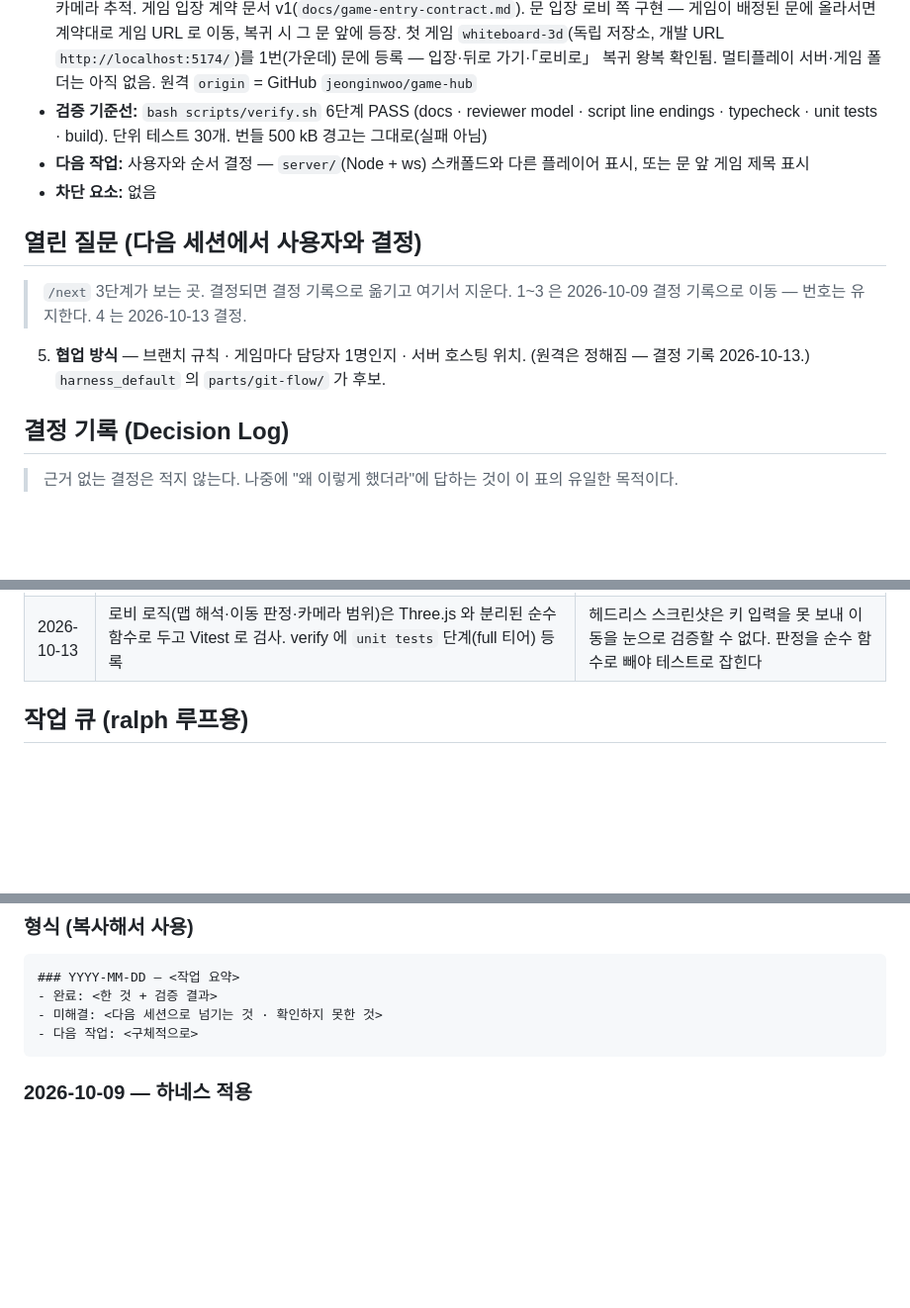
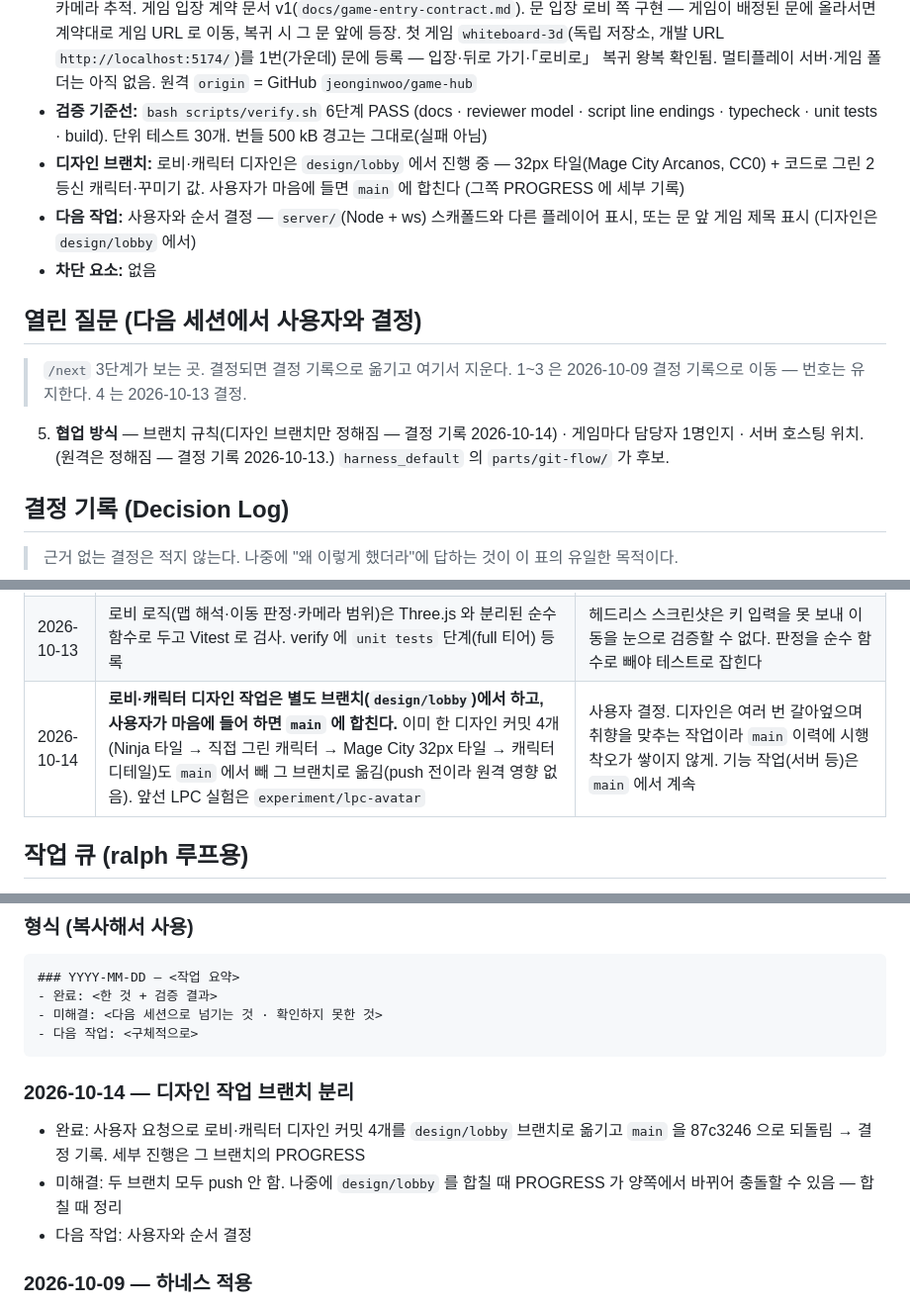
Before and after one commit to jeonginwoo/game-hub, a Markdown page: docs/PROGRESS.md, 3 parts joined by grey strips. Shown at 99% size. Rendered like a GitHub page; blank space fills up the shorter version.

Commit message:
docs: 디자인 작업은 design/lobby 브랜치에서 — 결정 기록
- 로비·캐릭터 디자인 커밋 4개를 design/lobby 로 옮긴 사실과 규칙을 기록
- 열린 질문 5(협업 방식) 중 브랜치 규칙 일부 반영

Co-Authored-By: Claude Opus 5.5 (1M context) <noreply@anthropic.com>

````diff
--- a/docs/PROGRESS.md
+++ b/docs/PROGRESS.md
@@ -7,14 +7,15 @@
 - **목적:** Three.js 로 만드는 멀티플레이 게임 모음. 쯔꾸르(RPG Maker)식 로비에서 여러 명이 함께 돌아다니다가 문을 통해 각자 만든 게임으로 입장한다. 게임의 형식은 자유.
 - **진행:** 로비에 타일맵 + 내 캐릭터 이동. 직교 카메라, 색 사각형 타일·캐릭터(에셋 전 임시), 방향키/WASD 칸 단위 이동·벽 충돌·카메라 추적. 게임 입장 계약 문서 v1(`docs/game-entry-contract.md`). 문 입장 로비 쪽 구현 — 게임이 배정된 문에 올라서면 계약대로 게임 URL 로 이동, 복귀 시 그 문 앞에 등장. 첫 게임 `whiteboard-3d`(독립 저장소, 개발 URL `http://localhost:5174/`)를 1번(가운데) 문에 등록 — 입장·뒤로 가기·「로비로」 복귀 왕복 확인됨. 멀티플레이 서버·게임 폴더는 아직 없음. 원격 `origin` = GitHub `jeonginwoo/game-hub`
 - **검증 기준선:** `bash scripts/verify.sh` 6단계 PASS (docs · reviewer model · script line endings · typecheck · unit tests · build). 단위 테스트 30개. 번들 500 kB 경고는 그대로(실패 아님)
-- **다음 작업:** 사용자와 순서 결정 — `server/`(Node + ws) 스캐폴드와 다른 플레이어 표시, 또는 문 앞 게임 제목 표시
+- **디자인 브랜치:** 로비·캐릭터 디자인은 `design/lobby` 에서 진행 중 — 32px 타일(Mage City Arcanos, CC0) + 코드로 그린 2등신 캐릭터·꾸미기 값. 사용자가 마음에 들면 `main` 에 합친다 (그쪽 PROGRESS 에 세부 기록)
+- **다음 작업:** 사용자와 순서 결정 — `server/`(Node + ws) 스캐폴드와 다른 플레이어 표시, 또는 문 앞 게임 제목 표시 (디자인은 `design/lobby` 에서)
 - **차단 요소:** 없음
 
 ## 열린 질문 (다음 세션에서 사용자와 결정)
 
 > `/next` 3단계가 보는 곳. 결정되면 결정 기록으로 옮기고 여기서 지운다. 1~3 은 2026-10-09 결정 기록으로 이동 — 번호는 유지한다. 4 는 2026-10-13 결정.
 
-5. **협업 방식** — 브랜치 규칙 · 게임마다 담당자 1명인지 · 서버 호스팅 위치. (원격은 정해짐 — 결정 기록 2026-10-13.) `harness_default` 의 `parts/git-flow/` 가 후보.
+5. **협업 방식** — 브랜치 규칙(디자인 브랜치만 정해짐 — 결정 기록 2026-10-14) · 게임마다 담당자 1명인지 · 서버 호스팅 위치. (원격은 정해짐 — 결정 기록 2026-10-13.) `harness_default` 의 `parts/git-flow/` 가 후보.
 
 ## 결정 기록 (Decision Log)
 
@@ -40,6 +41,7 @@
 | 2026-10-13 | **문 입장 구현 세부**: 문 번호 = 맵의 `D` 를 위→아래·왼→오른 순으로 센 0부터의 번호. 등록 표 `GAMES` 와 문 배정 `DOOR_GAMES` 는 `lobby/src/games.ts` 한 곳(지금은 비어 있음 — 배정 없는 문은 바닥). 문에 **도착하면** 바로 이동. 복귀 URL 에 로비 전용 `hub_door=<n>`, 로드 시 문 앞 칸에 등장하고 주소창에서 지운다. 떠나기 전 현재 기록도 복귀 URL 로 바꿔 뒤로 가기도 같은 자리 | 계약이 등록 정보·복귀 URL 내용을 로비 몫으로 남겨 둠. 등록 표를 빈 채로 먼저 만든 이유: 문 판정 코드가 참조할 자리가 있어야 하고, 첫 게임은 항목 한 줄만 더하면 된다(reviewer 지적 — 추측성 부품이 아니라 최소한). `hub_door` 를 지워야 새로고침이 시작점으로 돌아간다 |
 | 2026-10-13 | **첫 게임 등록: `whiteboard-3d`** — 독립 저장소(github.com/jeonginwoo/whiteboard-3d)를 외부 URL 로, 1번(가운데) 문. url 은 개발 서버 `http://localhost:5174/`, 배포 URL 은 호스팅(열린 질문 5) 뒤 교체 | 사용자가 이미 계약 v1 을 따르는 게임을 갖고 있었다(그쪽 `client/lobby-link.ts`). 가운데 문이 시작점에서 가장 가깝다. 계약 시험용 `games/hello/` 는 실제 게임으로 왕복을 확인했으므로 만들지 않는다 |
 | 2026-10-13 | 로비 로직(맵 해석·이동 판정·카메라 범위)은 Three.js 와 분리된 순수 함수로 두고 Vitest 로 검사. verify 에 `unit tests` 단계(full 티어) 등록 | 헤드리스 스크린샷은 키 입력을 못 보내 이동을 눈으로 검증할 수 없다. 판정을 순수 함수로 빼야 테스트로 잡힌다 |
+| 2026-10-14 | **로비·캐릭터 디자인 작업은 별도 브랜치(`design/lobby`)에서 하고, 사용자가 마음에 들어 하면 `main` 에 합친다.** 이미 한 디자인 커밋 4개(Ninja 타일 → 직접 그린 캐릭터 → Mage City 32px 타일 → 캐릭터 디테일)도 `main` 에서 빼 그 브랜치로 옮김(push 전이라 원격 영향 없음). 앞선 LPC 실험은 `experiment/lpc-avatar` | 사용자 결정. 디자인은 여러 번 갈아엎으며 취향을 맞추는 작업이라 `main` 이력에 시행착오가 쌓이지 않게. 기능 작업(서버 등)은 `main` 에서 계속 |
 
 ## 작업 큐 (ralph 루프용)
 
@@ -70,6 +72,11 @@
 - 미해결: <다음 세션으로 넘기는 것 · 확인하지 못한 것>
 - 다음 작업: <구체적으로>
 ```
+
+### 2026-10-14 — 디자인 작업 브랜치 분리
+- 완료: 사용자 요청으로 로비·캐릭터 디자인 커밋 4개를 `design/lobby` 브랜치로 옮기고 `main` 을 87c3246 으로 되돌림 → 결정 기록. 세부 진행은 그 브랜치의 PROGRESS
+- 미해결: 두 브랜치 모두 push 안 함. 나중에 `design/lobby` 를 합칠 때 PROGRESS 가 양쪽에서 바뀌어 충돌할 수 있음 — 합칠 때 정리
+- 다음 작업: 사용자와 순서 결정
 
 ### 2026-10-09 — 하네스 적용
 - 완료: `harness_default` 코드 프로파일 적용 — CLAUDE.md · PROGRESS · verify.sh(하네스 검사) · /next · /wrap-up · Stop 훅 · settings.json · reviewer · ralph. `bash scripts/verify.sh` 3단계 PASS.
````
